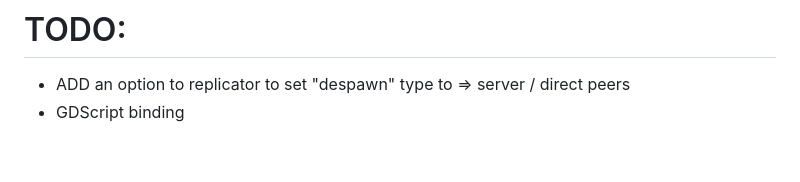
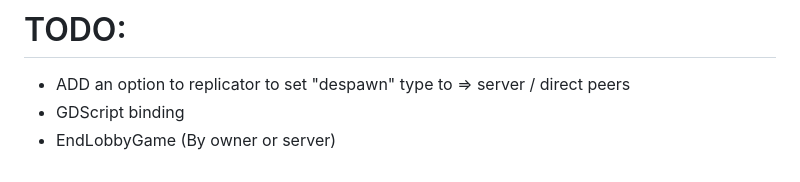
Before and after one commit to Zer0xTJ/GodotMattohaLobbySystem, a Markdown page: README.md, the part around the change. Drawn GitHub-style.

Commit message:
add todo

```diff
--- a/README.md
+++ b/README.md
@@ -297,3 +297,4 @@ When you export your game for the server, insure to remove MATTOHA_CLIENT from c
 
 -   ADD an option to replicator to set "despawn" type to => server / direct peers
 -   GDScript binding
+-	EndLobbyGame (By owner or server)
```
